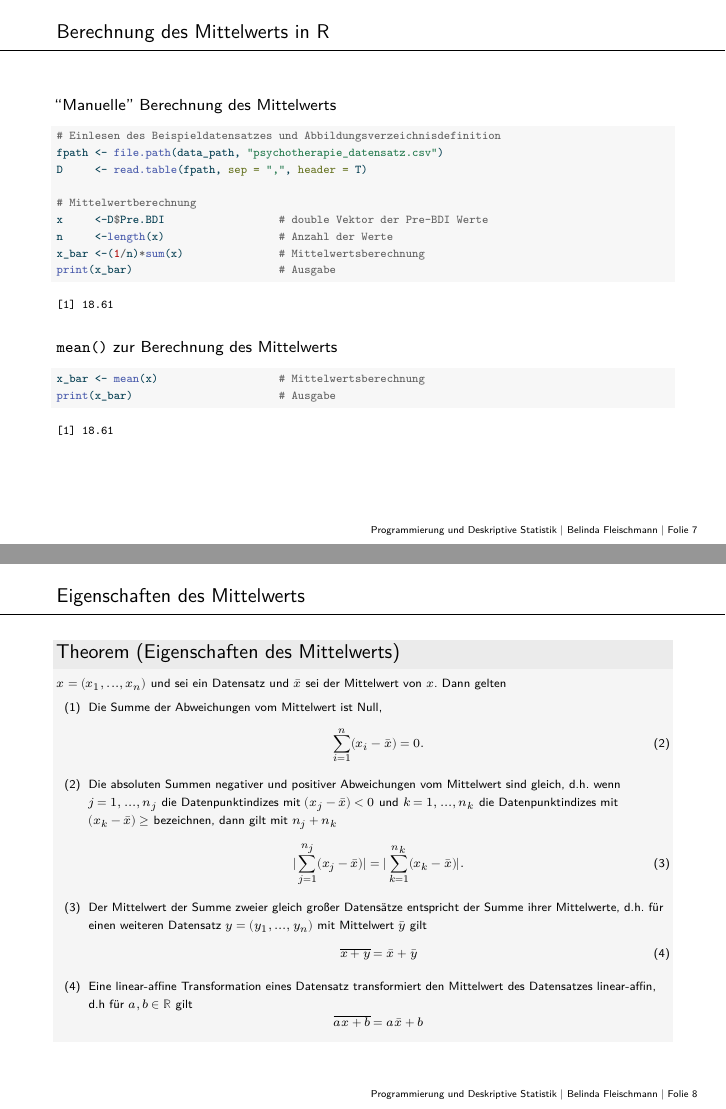
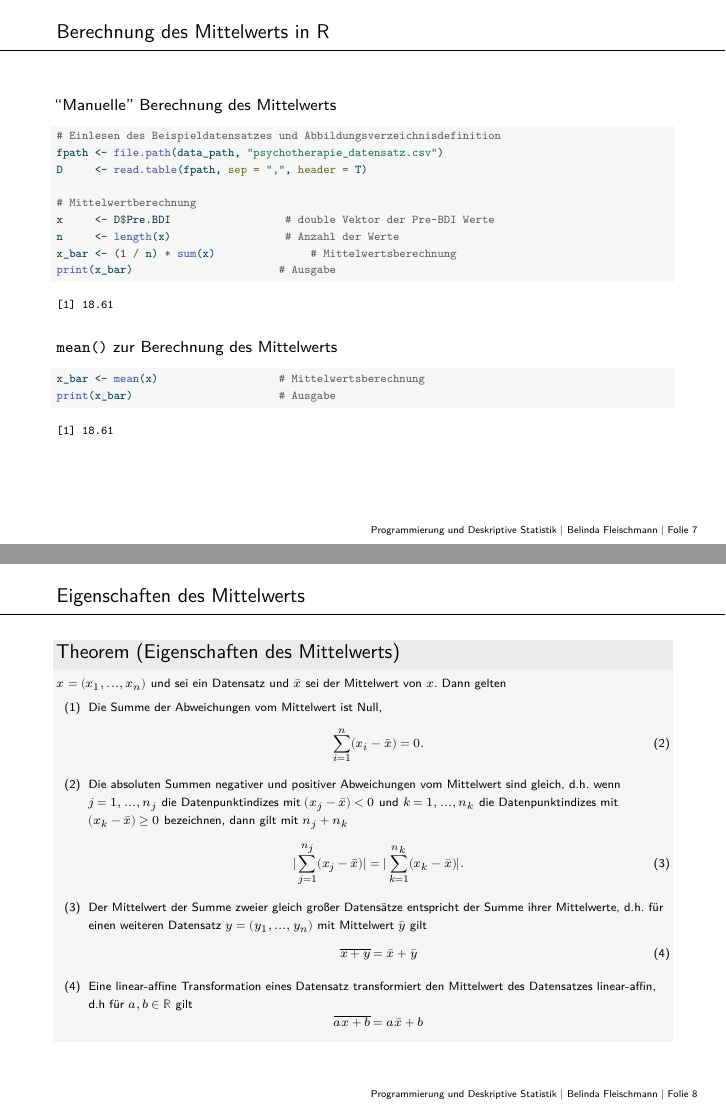
Before and after one commit to belindamef/progr-und-deskr-stat-24, a Quarto document (9_Masse_der_Zentralen_Tendenz/9_Masse_der_Zentralen_Tendenz.qmd): pages 7 and 8 of 26, joined at a grey line. The pictures show the output file 9_Masse_der_Zentralen_Tendenz/9_Masse_der_Zentralen_Tendenz.pdf that the author committed with the source.

Commit message:
Fix typos in (9)

```diff
--- a/9_Masse_der_Zentralen_Tendenz/9_Masse_der_Zentralen_Tendenz.qmd
+++ b/9_Masse_der_Zentralen_Tendenz/9_Masse_der_Zentralen_Tendenz.qmd
@@ -175,7 +175,7 @@ Dann gelten
 \sum_{i=1}^n (x_i - \bar{x}) = 0.
 \end{equation}
 \item[(2)] Die absoluten Summen negativer und positiver Abweichungen vom Mittelwert sind gleich, d.h. wenn $j = 1,...,n_j$ die
-Datenpunktindizes mit $(x_j - \bar{x}) < 0$ und $k = 1,...,n_k$ die Datenpunktindizes mit $(x_k - \bar{x}) \ge$ bezeichnen, dann gilt
+Datenpunktindizes mit $(x_j - \bar{x}) < 0$ und $k = 1,...,n_k$ die Datenpunktindizes mit $(x_k - \bar{x}) \ge 0$ bezeichnen, dann gilt
 mit $n_j + n_k$
 \begin{equation}
 \vert\sum_{j = 1}^{n_j} (x_j - \bar{x})\vert = \vert\sum_{k = 1}^{n_k} (x_k - \bar{x})\vert.
```
Also changed, not shown: 9_Masse_der_Zentralen_Tendenz/9_Masse_der_Zentralen_Tendenz.pdf, 9_Masse_der_Zentralen_Tendenz/9_Masse_der_Zentralen_Tendenz.qmd (6 more changed lines).
